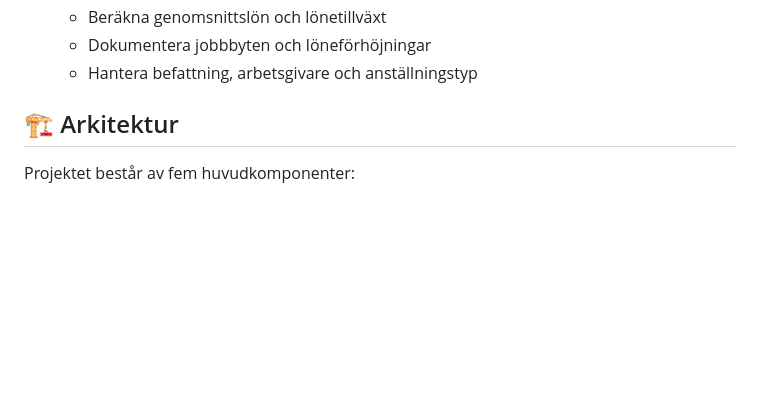
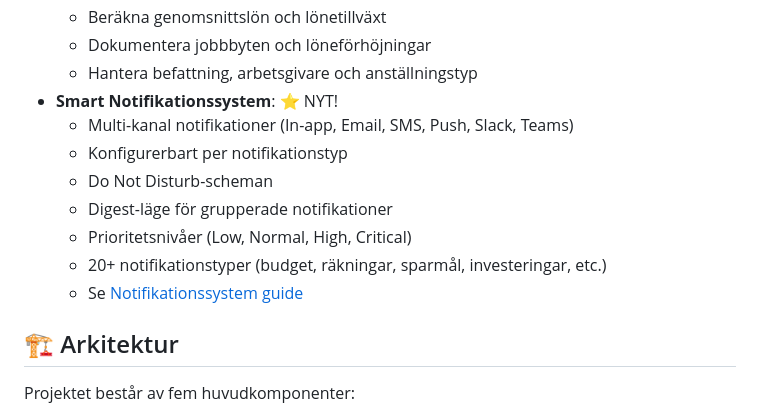
Before and after one commit to pownas/Privatekonomi, a Markdown page: README.md, the part around the change. GitHub-like rendering; blank space fills up the shorter version.

Commit message:
Add notification system documentation
Co-authored-by: pownas <47676607+pownas@users.noreply.github.com>

```diff
--- a/README.md
+++ b/README.md
@@ -79,6 +79,14 @@ En privatekonomi-applikation byggd med .NET 9, Blazor Server och MudBlazor för
   - Beräkna genomsnittslön och lönetillväxt
   - Dokumentera jobbbyten och löneförhöjningar
   - Hantera befattning, arbetsgivare och anställningstyp
+- **Smart Notifikationssystem**: ⭐ NYT!
+  - Multi-kanal notifikationer (In-app, Email, SMS, Push, Slack, Teams)
+  - Konfigurerbart per notifikationstyp
+  - Do Not Disturb-scheman
+  - Digest-läge för grupperade notifikationer
+  - Prioritetsnivåer (Low, Normal, High, Critical)
+  - 20+ notifikationstyper (budget, räkningar, sparmål, investeringar, etc.)
+  - Se [Notifikationssystem guide](docs/NOTIFICATION_SYSTEM.md)
 
 ## 🏗️ Arkitektur
 
```
Also changed, not shown: docs/NOTIFICATION_SYSTEM.md (added, +244 -0 lines).
